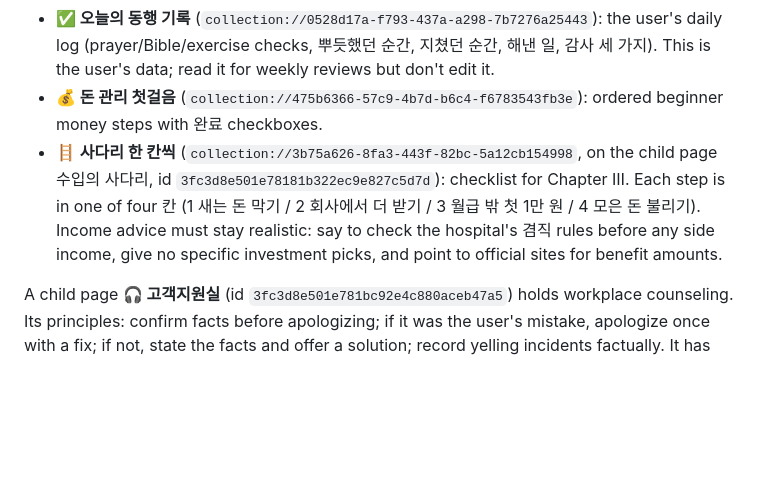
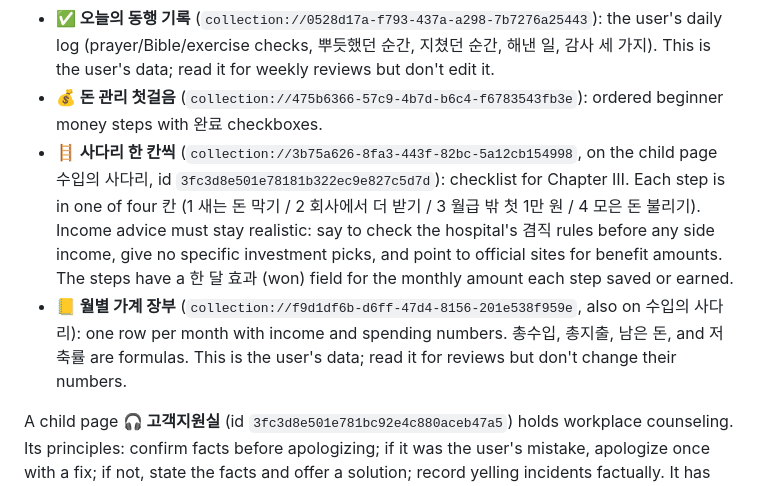
Before and after one commit to 4redmr/YESHAN, a Markdown page: CLAUDE.md, the part around the change. Rendered like a GitHub page; blank space fills up the shorter version.

Commit message:
Document the monthly ledger and ladder effect field in CLAUDE.md
Co-Authored-By: Claude Opus 5.5 <noreply@anthropic.com>
Claude-Session: https://claude.ai/code/session_01Bjt4BpNivWzKVKYyMYUvze

```diff
--- a/CLAUDE.md
+++ b/CLAUDE.md
@@ -38,7 +38,8 @@ The letter's "오늘의 기록 남기러 가기" button opens the Notion page **
 - **📜 회장님의 조언 기록** (`collection://4fec76a5-0eb3-4182-8ec9-bef02a89a1cb`): one row per advice item. Fields: 조언, 영역 (신앙/마음/가정/일과 방향/배움/돈 관리/클로드), 상태 (아직/실천 중/습관이 됨), 핵심 한 줄, 오늘 해 볼 일, 받은 날, 출처, 순서. Add new rows as 상태 = 아직, and never overwrite the 상태 or 내 메모 fields the user has filled in.
 - **✅ 오늘의 동행 기록** (`collection://0528d17a-f793-437a-a298-7b7276a25443`): the user's daily log (prayer/Bible/exercise checks, 뿌듯했던 순간, 지쳤던 순간, 해낸 일, 감사 세 가지). This is the user's data; read it for weekly reviews but don't edit it.
 - **💰 돈 관리 첫걸음** (`collection://475b6366-57c9-4b7d-b6c4-f6783543fb3e`): ordered beginner money steps with 완료 checkboxes.
-- **🪜 사다리 한 칸씩** (`collection://3b75a626-8fa3-443f-82bc-5a12cb154998`, on the child page 수입의 사다리, id `3fc3d8e501e78181b322ec9e827c5d7d`): checklist for Chapter Ⅲ. Each step is in one of four 칸 (1 새는 돈 막기 / 2 회사에서 더 받기 / 3 월급 밖 첫 1만 원 / 4 모은 돈 불리기). Income advice must stay realistic: say to check the hospital's 겸직 rules before any side income, give no specific investment picks, and point to official sites for benefit amounts.
+- **🪜 사다리 한 칸씩** (`collection://3b75a626-8fa3-443f-82bc-5a12cb154998`, on the child page 수입의 사다리, id `3fc3d8e501e78181b322ec9e827c5d7d`): checklist for Chapter Ⅲ. Each step is in one of four 칸 (1 새는 돈 막기 / 2 회사에서 더 받기 / 3 월급 밖 첫 1만 원 / 4 모은 돈 불리기). Income advice must stay realistic: say to check the hospital's 겸직 rules before any side income, give no specific investment picks, and point to official sites for benefit amounts. The steps have a 한 달 효과 (won) field for the monthly amount each step saved or earned.
+- **📒 월별 가계 장부** (`collection://f9d1df6b-d6ff-47d4-8156-201e538f959e`, also on 수입의 사다리): one row per month with income and spending numbers. 총수입, 총지출, 남은 돈, and 저축률 are formulas. This is the user's data; read it for reviews but don't change their numbers.
 
 A child page **🎧 고객지원실** (id `3fc3d8e501e781bc92e4c880aceb47a5`) holds workplace counseling. Its principles: confirm facts before apologizing; if it was the user's mistake, apologize once with a fix; if not, state the facts and offer a solution; record yelling incidents factually. It has three databases:
 - **📋 일어난 일 기록** (`collection://884a9621-15b6-476a-828d-ac77a14f45f0`): incidents, with 사실 확인 status, 받은 조언, and 다음엔 이렇게.
```
